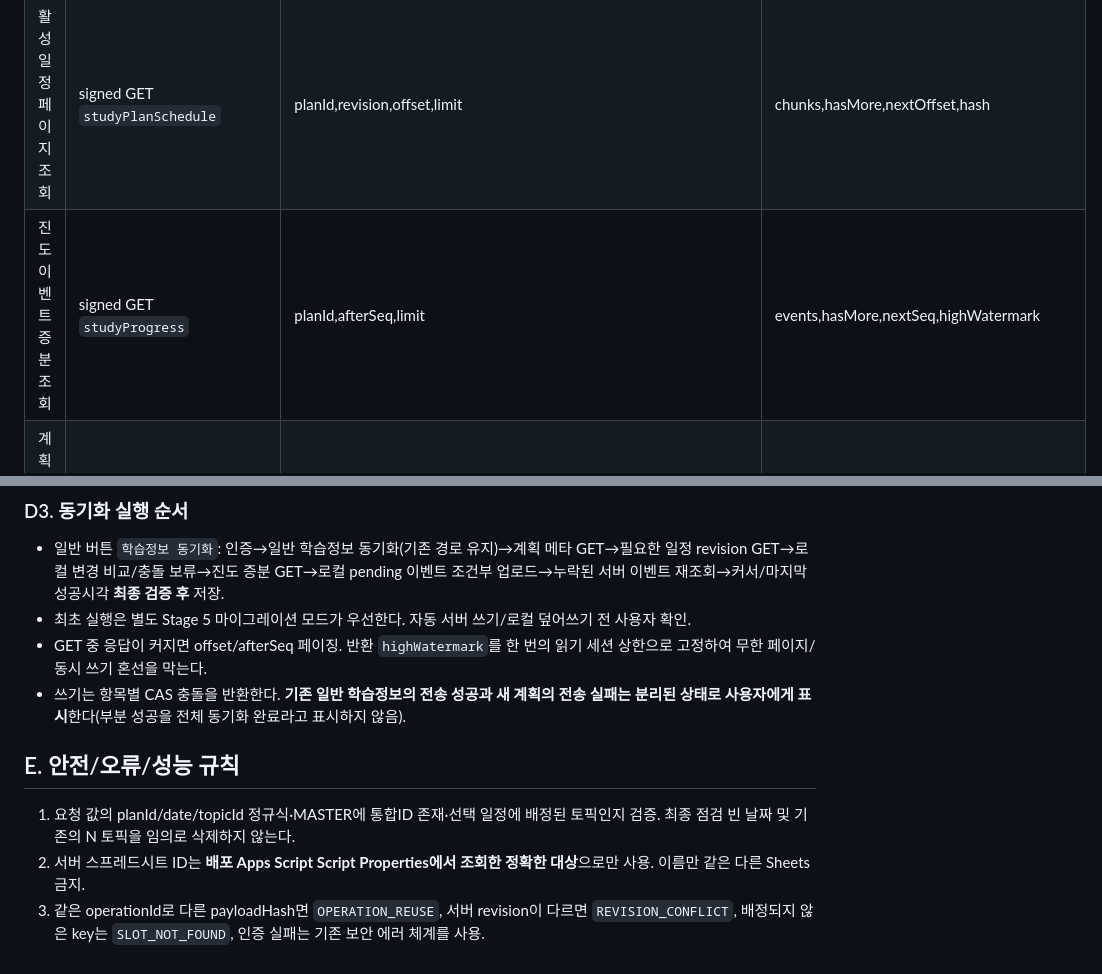
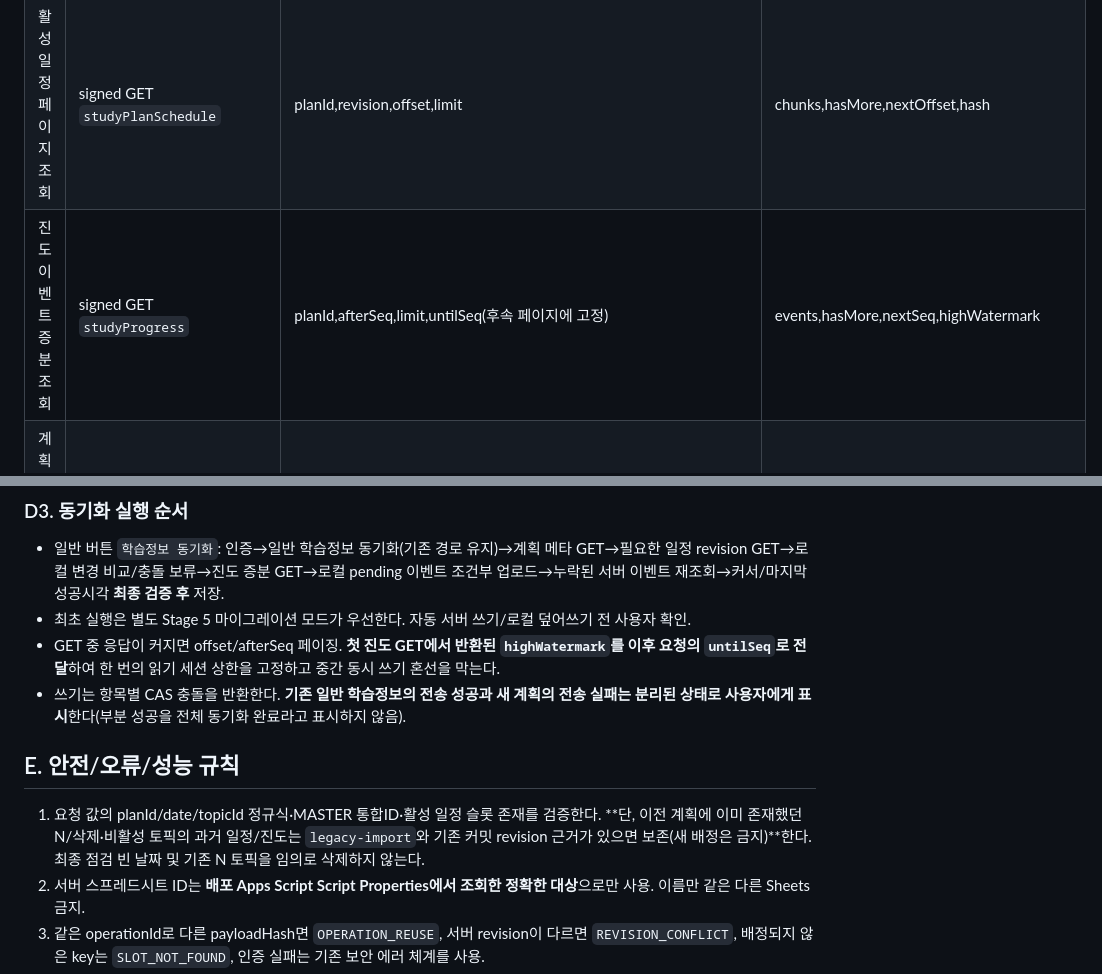
Before and after one commit to aliasel0817/Pe-Exam-Search, a Markdown page: study-note/planner-sync/STAGE2-SCHEMA-API.md, 2 parts joined by grey strips. Rendered like a GitHub page.

Commit message:
docs(planner): lock delta high-watermark and preserve all device plans in migration

```diff
--- a/study-note/planner-sync/STAGE2-SCHEMA-API.md
+++ b/study-note/planner-sync/STAGE2-SCHEMA-API.md
@@ -108,7 +108,7 @@
 | --- | --- | --- | --- |
 | 목록·버전 확인 | signed GET `studyPlans` | 빈 객체 | planId,activeRevision,activeHash,progressSeq 등 |
 | 활성 일정 페이지 조회 | signed GET `studyPlanSchedule` | planId,revision,offset,limit | chunks,hasMore,nextOffset,hash |
-| 진도 이벤트 증분 조회 | signed GET `studyProgress` | planId,afterSeq,limit | events,hasMore,nextSeq,highWatermark |
+| 진도 이벤트 증분 조회 | signed GET `studyProgress` | planId,afterSeq,limit,untilSeq(후속 페이지에 고정) | events,hasMore,nextSeq,highWatermark |
 | 계획 업로드 시작 | signed POST `beginStudyPlanRevision` | operationId,planId,baseRevision,meta,snapshotHash,expectedChunks | stageId,allocatedRevision |
 | 일정 분할 업로드 | signed POST `putStudyPlanChunks` | operationId,stageId,chunks[] | accepted,duplicated,received |
 | 활성 계획 확정 | signed POST `commitStudyPlanRevision` | operationId,stageId,baseRevision,snapshotHash | activeRevision,activeHash |
@@ -171,12 +171,12 @@ API의 GET query는 현행 signed `authPayload`를 사용; 서버 응답은 기
 
 - 일반 버튼 `학습정보 동기화`: 인증→일반 학습정보 동기화(기존 경로 유지)→계획 메타 GET→필요한 일정 revision GET→로컬 변경 비교/충돌 보류→진도 증분 GET→로컬 pending 이벤트 조건부 업로드→누락된 서버 이벤트 재조회→커서/마지막 성공시각 **최종 검증 후** 저장.
 - 최초 실행은 별도 Stage 5 마이그레이션 모드가 우선한다. 자동 서버 쓰기/로컬 덮어쓰기 전 사용자 확인.
-- GET 중 응답이 커지면 offset/afterSeq 페이징. 반환 `highWatermark`를 한 번의 읽기 세션 상한으로 고정하여 무한 페이지/동시 쓰기 혼선을 막는다.
+- GET 중 응답이 커지면 offset/afterSeq 페이징. **첫 진도 GET에서 반환된 `highWatermark`를 이후 요청의 `untilSeq`로 전달**하여 한 번의 읽기 세션 상한을 고정하고 중간 동시 쓰기 혼선을 막는다.
 - 쓰기는 항목별 CAS 충돌을 반환한다. **기존 일반 학습정보의 전송 성공과 새 계획의 전송 실패는 분리된 상태로 사용자에게 표시**한다(부분 성공을 전체 동기화 완료라고 표시하지 않음).
 
 ## E. 안전/오류/성능 규칙
 
-1. 요청 값의 planId/date/topicId 정규식·MASTER에 통합ID 존재·선택 일정에 배정된 토픽인지 검증. 최종 점검 빈 날짜 및 기존의 N 토픽을 임의로 삭제하지 않는다.
+1. 요청 값의 planId/date/topicId 정규식·MASTER 통합ID·활성 일정 슬롯 존재를 검증한다. **단, 이전 계획에 이미 존재했던 N/삭제·비활성 토픽의 과거 일정/진도는 `legacy-import`와 기존 커밋 revision 근거가 있으면 보존(새 배정은 금지)**한다. 최종 점검 빈 날짜 및 기존 N 토픽을 임의로 삭제하지 않는다.
 2. 서버 스프레드시트 ID는 **배포 Apps Script Script Properties에서 조회한 정확한 대상**으로만 사용. 이름만 같은 다른 Sheets 금지.
 3. 같은 operationId로 다른 payloadHash면 `OPERATION_REUSE`, 서버 revision이 다르면 `REVISION_CONFLICT`, 배정되지 않은 key는 `SLOT_NOT_FOUND`, 인증 실패는 기존 보안 에러 체계를 사용.
 4. 읽기 실패·타임아웃·429/서버 오류는 로컬 pending을 **유지**. 재시도 시 operationId 재사용; 사용자 완료 상태가 다른 장치에서 삭제되지 않음.
```
